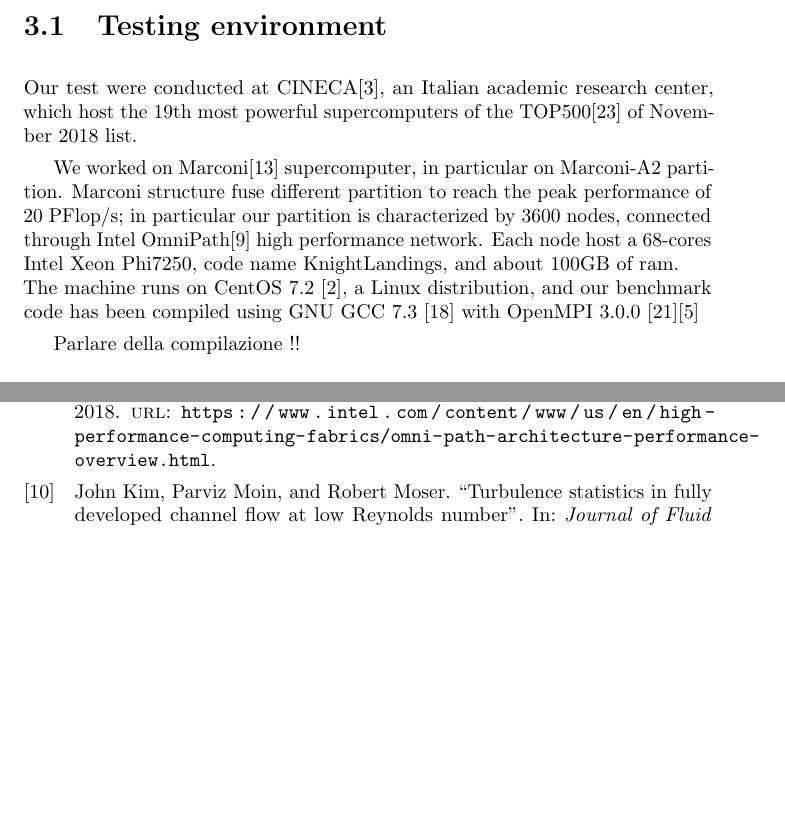
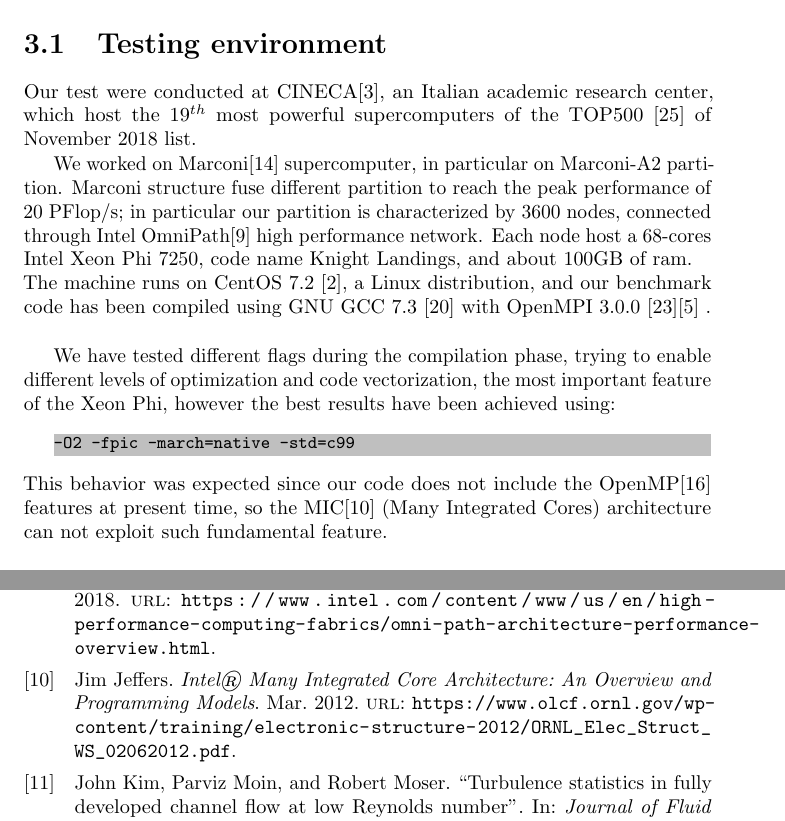
Before and after one commit to mircuz/channel_report, a LaTeX thesis (MSc Thesis Mirco Meazzo.tex, which reads bibliography.bib, capitoli/chap_128.tex): two parts of pages 23 and 25 of 26, joined at a grey line, cut so that both start at the same text, the shorter picture padded with empty space. Compiled offline with pdfLaTeX.

Commit message:
Enviroment added

```diff
--- a/bibliography.bib
+++ b/bibliography.bib
@@ -159,3 +159,17 @@ pages={133–166},
     year         = {2012},
     url         = {https://www.mpi-forum.org/docs/mpi-3.0/mpi30-report.pdf}
 }
+@MANUAL {openmp,
+    title        = {OpenMP Application Programming Interface, version 5.0},
+    organization = {OpenMP Architecture Review Board},
+    month        = {nov},
+    year         = {2018},
+    url         = {https://www.openmp.org/wp-content/uploads/OpenMP-API-Specification-5.0.pdf}
+}
+@MISC {mic,
+    author = {Jim Jeffers},
+    title  = {Intel® Many Integrated Core Architecture: An Overview and Programming Models},
+    month  = {mar},
+    year   = {2012},
+    url   = {https://www.olcf.ornl.gov/wp-content/training/electronic-structure-2012/ORNL_Elec_Struct_WS_02062012.pdf}
+}
--- a/capitoli/chap_128.tex
+++ b/capitoli/chap_128.tex
@@ -9,12 +9,18 @@ All problems have been tested using 1D and 2D decomposition, so that it is possi
 \\
 We want to highlight that all these problems exploit the Hermitian symmetry, along the streetwise axis.
 \section{Testing environment}
-Our test were conducted at CINECA\cite{Cineca}, an Italian academic research center, which host the 19th most powerful supercomputers of the TOP500\cite{top500} of November 2018 list.
+Our test were conducted at CINECA\cite{Cineca}, an Italian academic research center, which host the $19^{th}$ most powerful supercomputers of the TOP500~\cite{top500} of November 2018 list.
 
 We worked on Marconi\cite{marconi:specs} supercomputer, in particular on Marconi-A2 partition.
-Marconi structure fuse different partition to reach the peak performance of 20 PFlop/s; in particular our partition is characterized by 3600 nodes, connected through Intel OmniPath\cite{intel:intelmpivsopenmpi} high performance network. Each node host a 68-cores Intel Xeon Phi7250, code name KnightLandings, and about 100GB of ram. \\
-The machine runs on CentOS 7.2~\cite{centos}, a Linux distribution, and our benchmark code has been compiled using GNU GCC 7.3~\cite{gcc} with OpenMPI 3.0.0~\cite{openmpi}\cite{MPI:standard3}
+Marconi structure fuse different partition to reach the peak performance of 20 PFlop/s; in particular our partition is characterized by 3600 nodes, connected through Intel OmniPath\cite{intel:intelmpivsopenmpi} high performance network. Each node host a 68-cores Intel Xeon Phi 7250, code name Knight Landings, and about 100GB of ram. \\
+The machine runs on CentOS 7.2~\cite{centos}, a Linux distribution, and our benchmark code has been compiled using GNU GCC 7.3~\cite{gcc} with OpenMPI 3.0.0~\cite{openmpi}\cite{MPI:standard3} . \\
+\par
+We have tested different flags during the compilation phase, trying to enable different levels of optimization and code vectorization, the most important feature of the Xeon Phi, however the best results have been achieved using:
+\begin{lstlisting}
+-O2 -fpic -march=native -std=c99
+\end{lstlisting}
+This behavior was expected since our code does not include the OpenMP\cite{openmp} features at present time, so the MIC\cite{mic} (Many Integrated Cores) architecture can not exploit such fundamental feature.
 
-Parlare della compilazione !!
+
 
 \section{Scaling performance of $128^3$ problem}
```
Also changed, not shown: bibliography.bib (4 more changed lines).
